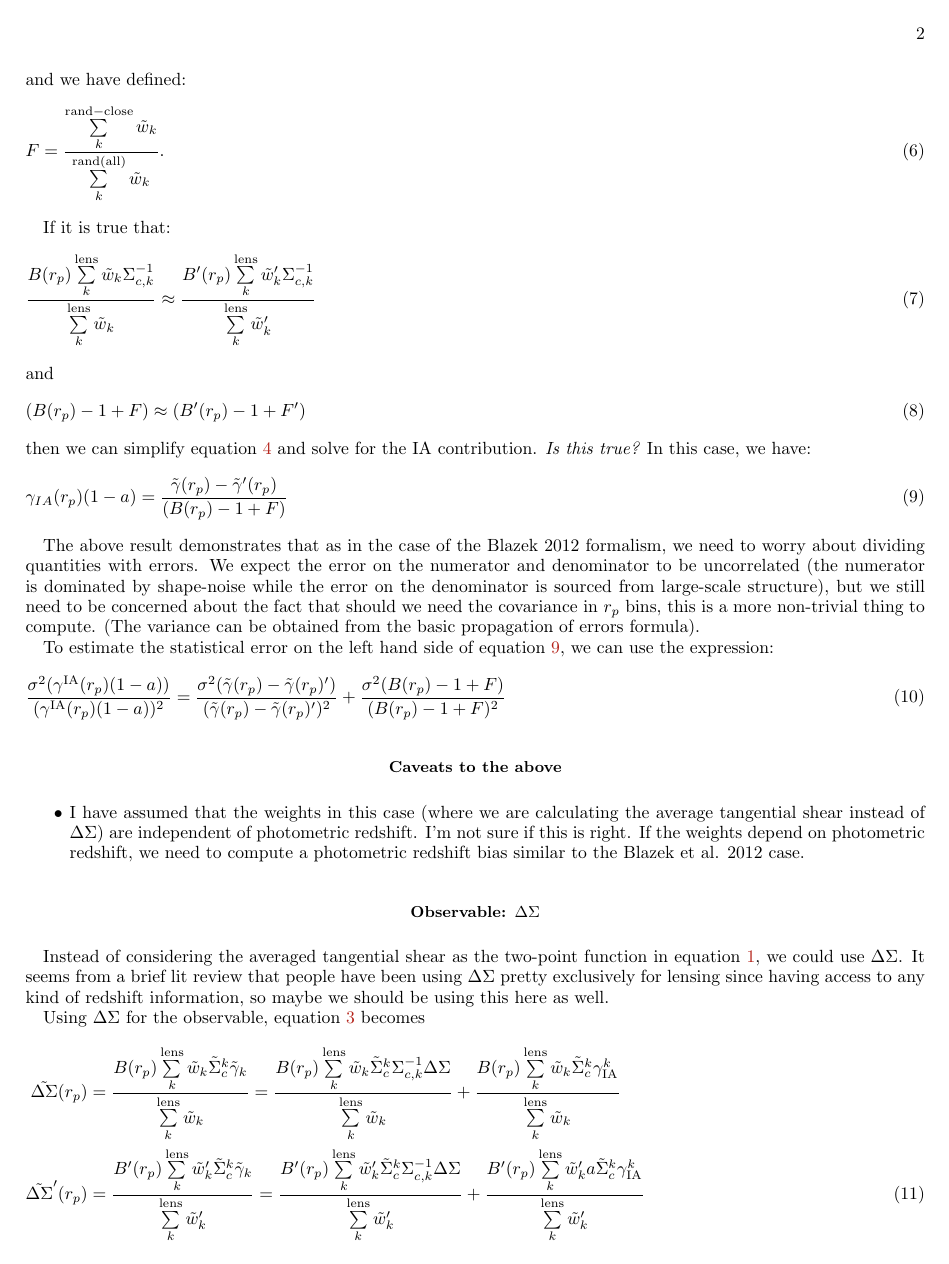
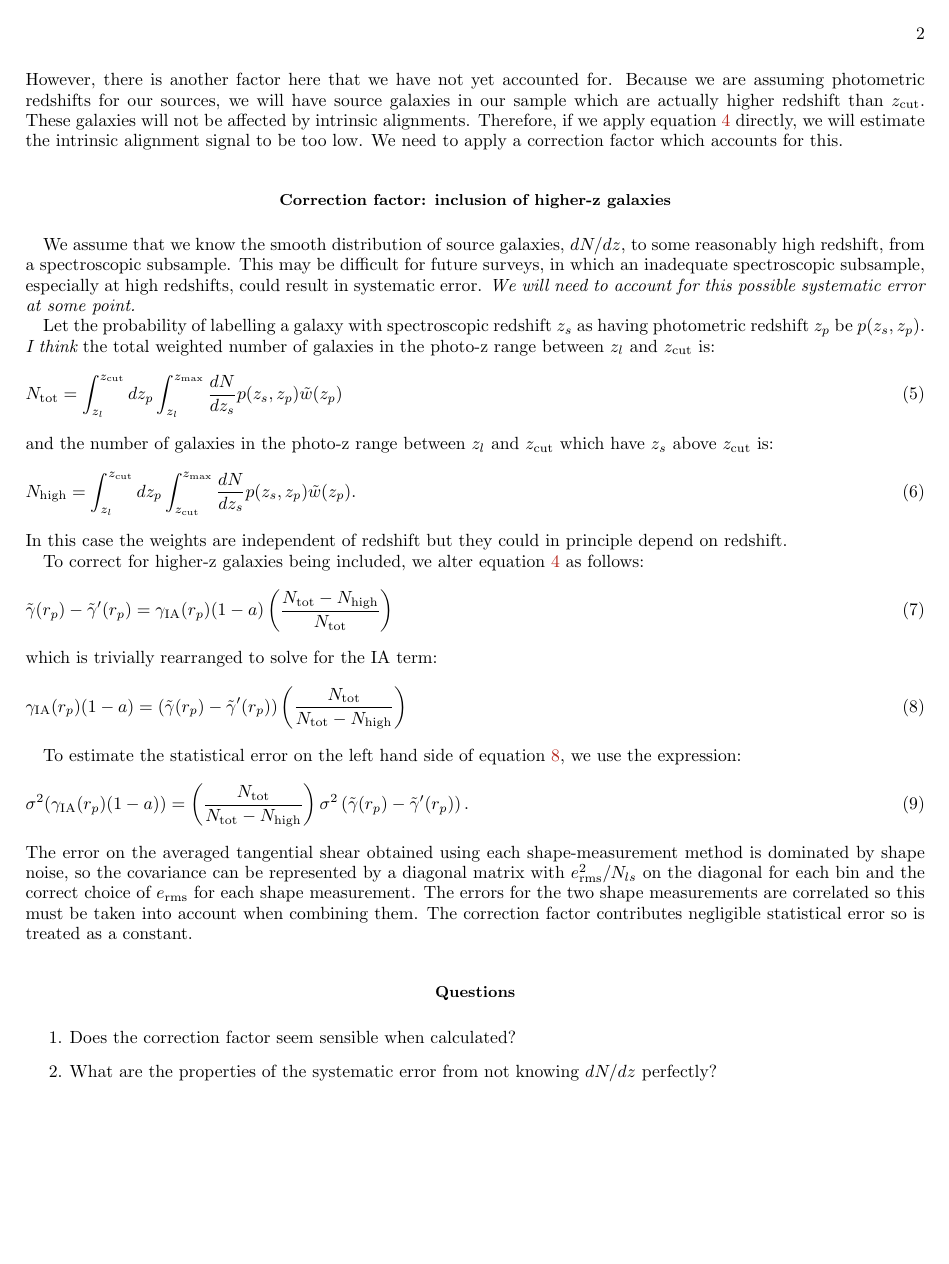
Before and after one commit to c-d-leonard/IA_GGL, a LaTeX paper (Notes/shape_measurement_derivation/shape_measurement.tex): page 2 of 3 before the commit and page 2 of 2 after it. Compiled offline with pdfLaTeX.

Commit message:
Updated shape measurement notes: no boost, equal weights for both methods.

```diff
--- a/Notes/shape_measurement_derivation/shape_measurement.tex
+++ b/Notes/shape_measurement_derivation/shape_measurement.tex
@@ -58 +68,6 @@ Subtract as in equation \ref{gen_2pt} to get:
+However, there is another factor here that we have not yet accounted for. Because we are assuming photometric redshifts for our sources, we will have source galaxies in our sample which are actually higher redshift than $z_{\rm cut}$. These galaxies will not be affected by intrinsic alignments. Therefore, if we apply equation \ref{subtract_gammat_simp} directly, we will estimate the intrinsic alignment signal to be too low. We need to apply a correction factor which accounts for this.
 
+\subsection*{Correction factor: inclusion of higher-z galaxies}
+We assume that we know the smooth distribution of source galaxies, $dN / dz$, to some reasonably high redshift, from a spectroscopic subsample. This may be difficult for future surveys, in which an inadequate spectroscopic subsample, especially at high redshifts, could result in systematic error. {\it We will need to account for this possible systematic error at some point.}
+
+Let the probability of labelling a galaxy with spectroscopic redshift $z_s$ as having photometric redshift $z_p$ be $p(z_s, z_p)$. {\it I think} the total weighted number of galaxies in the photo-z range between $z_l$ and $z_{\rm cut}$ is:
@@ -65,54 +74,28 @@ where we have used the fact that:
 \begin{equation}
-\sum\limits_{k}^{\rm lens} \tilde{w}_k = \frac{B(r_p)}{B(r_p)-1+F} \left(\sum\limits_{k}^{\rm excess} \tilde{w}_k + \sum\limits_{k}^{\rm rand-close} \tilde{w}_k\right)
-\label{lens_weights_expand}
+N_{\rm tot} = \int_{z_l}^{z_{\rm cut}} dz_p \int_{z_l}^{z_{\rm max}} \frac{dN}{dz_s} p(z_s, z_p) \tilde{w}(z_p)
+\label{tot}
 \end{equation}
-and we have defined:
+and the number of galaxies in the photo-z range between $z_l$ and $z_{\rm cut}$ which have $z_s$ above $z_{\rm cut}$ is:
 \begin{equation}
-F = \frac{\sum\limits^{\rm rand-close}_{k} \tilde{w}_k}{\sum\limits^{\rm rand(all)}_{k} \tilde{w}_k}.
-\label{Frp}
+N_{\rm high} = \int_{z_l}^{z_{\rm cut}} dz_p \int_{z_{\rm cut}}^{z_{\rm max}} \frac{dN}{dz_s} p(z_s, z_p) \tilde{w}(z_p).
+\label{high}
+\end{equation}
+In this case the weights are independent of redshift but they could in principle depend on redshift.
+
+To correct for higher-z galaxies being included, we alter equation \ref{subtract_gammat_simp} as follows:
+\begin{equation}
+\tilde{\gamma}(r_p) - \tilde{\gamma}^\prime(r_p) = \gamma_{\rm IA}(r_p)(1-a) \left(\frac{N_{\rm tot} - N_{\rm high}}{N_{\rm tot}}\right)
+\label{subtract_gammat_fac}
+\end{equation}
+which is trivially rearranged to solve for the IA term:
+\begin{equation}
+\gamma_{\rm IA}(r_p)(1-a) = \left(\tilde{\gamma}(r_p) - \tilde{\gamma}^\prime(r_p)\right) \left(\frac{N_{\rm tot}}{N_{\rm tot} - N_{\rm high}}\right)
+\label{IAsol}
 \end{equation}
 
-If it is true that:
+To estimate the statistical error on the left hand side of equation \ref{IAsol}, we use the expression:
 \begin{equation}
-\frac{B(r_p) \sum\limits_{k}^{\rm lens} \tilde{w}_k \Sigma_{c,k}^{-1}}{\sum\limits_{k}^{\rm lens} \tilde{w}_k} \approx \frac{B^\prime(r_p) \sum\limits_{k}^{\rm lens} \tilde{w}^\prime_k \Sigma_{c,k}^{-1}}{\sum\limits_{k}^{\rm lens} \tilde{w}^\prime_k}
-\label{lens_req}
+\sigma^2(\gamma_{\rm IA}(r_p)(1-a)) = \left(\frac{N_{\rm tot}}{N_{\rm tot} - N_{\rm high}}\right) \sigma^2\left(\tilde{\gamma}(r_p) - \tilde{\gamma}^\prime(r_p)\right).
+\label{error}
 \end{equation}
-and
-\begin{equation}
-(B(r_p)-1+F) \approx (B^\prime(r_p)-1+F^\prime)
-\label{ia_req}
-\end{equation}
-then we can simplify equation \ref{subtract_gammat_2} and solve for the IA contribution. {\it Is this true?} In this case, we have:
-\begin{equation}
-\gamma_{IA}(r_p)(1-a) = \frac{\tilde{\gamma}(r_p) - \tilde{\gamma}'(r_p)}{(B(r_p)-1+F)}
-\label{gammaIA_sol}
-\end{equation}
-
-The above result demonstrates that as in the case of the Blazek 2012 formalism, we need to worry about dividing quantities with errors. We expect the error on the numerator and denominator to be uncorrelated (the numerator is dominated by shape-noise while the error on the denominator is sourced from large-scale structure), but we still need to be concerned about the fact that should we need the covariance in $r_p$ bins, this is a more non-trivial thing to compute. (The variance can be obtained from the basic propagation of errors formula).
-
-To estimate the statistical error on the left hand side of equation \ref{gammaIA_sol}, we can use the expression:
-\begin{equation}
-\frac{\sigma^2(\gamma^{\rm IA}(r_p)(1-a))}{(\gamma^{\rm IA}(r_p)(1-a))^2} = \frac{\sigma^2(\tilde{\gamma}(r_p) - \tilde{\gamma}(r_p)^\prime)}{(\tilde{\gamma}(r_p) - \tilde{\gamma}(r_p)^\prime)^2} + \frac{\sigma^2(B(r_p)-1+F)}{(B(r_p)-1+F)^2}
-\label{error_gt}
-\end{equation}
-
-\subsection*{Caveats to the above}
-\begin{itemize}
-\item{I have assumed that the weights in this case (where we are calculating the average tangential shear instead of $\Delta \Sigma$) are independent of photometric redshift. I'm not sure if this is right. If the weights depend on photometric redshift, we need to compute a photometric redshift bias similar to the Blazek et al. 2012 case.}
-\end{itemize}
-
-\section*{Observable: $\Delta \Sigma$}
-
-Instead of considering the averaged tangential shear as the two-point function in equation \ref{gen_2pt}, we could use $\Delta \Sigma$. It seems from a brief lit review that people have been using $\Delta \Sigma$ pretty exclusively for lensing since having access to any kind of redshift information, so maybe we should be using this here as well.
-
-Using $\Delta \Sigma$ for the observable, equation \ref{subtract_gammat} becomes
-\begin{align}
-\tilde{\Delta \Sigma}(r_p) &= \frac{B(r_p) \sum\limits_{k}^{\rm lens} \tilde{w}_k \tilde{\Sigma}_c^k\tilde{\gamma}_k}{\sum\limits_{k}^{\rm lens} \tilde{w}_k} = \frac{B(r_p) \sum\limits_{k}^{\rm lens} \tilde{w}_k \tilde{\Sigma}_c^k \Sigma_{c,k}^{-1}\Delta\Sigma}{\sum\limits_{k}^{\rm lens} \tilde{w}_k}+\frac{B(r_p) \sum\limits_{k}^{\rm lens} \tilde{w}_k \tilde{\Sigma}_c^k \gamma_{\rm IA}^k}{\sum\limits_{k}^{\rm lens} \tilde{w}_k} \nonumber \\
-\tilde{\Delta\Sigma}^\prime(r_p) &= \frac{B^\prime(r_p) \sum\limits_{k}^{\rm lens} \tilde{w}^\prime_k \tilde{\Sigma}_c^k\tilde{\gamma}_k}{\sum\limits_{k}^{\rm lens} \tilde{w}^\prime_k} = \frac{B^\prime(r_p) \sum\limits_{k}^{\rm lens} \tilde{w}^\prime_k \tilde{\Sigma}_c^k \Sigma_{c,k}^{-1}\Delta\Sigma}{\sum\limits_{k}^{\rm lens} \tilde{w}^\prime_k}+\frac{B^\prime(r_p) \sum\limits_{k}^{\rm lens} \tilde{w}^\prime_k a \tilde{\Sigma}_c^k\gamma_{\rm IA}^k}{\sum\limits_{k}^{\rm lens} \tilde{w}^\prime_k}
-\label{full_both_Delta_Sigma}
-\end{align}
-and equation \ref{subtract_gammat_2} becomes:
-\begin{align}
-\tilde{\Delta \Sigma}(r_p) - \tilde{\Delta\Sigma}^\prime(r_p) &= \Delta \Sigma(r_p)\left[\frac{B(r_p) \sum\limits_{k}^{\rm lens} \tilde{w}_k \tilde{\Sigma}_c^k\Sigma_{c,k}^{-1}}{\sum\limits_{k}^{\rm lens} \tilde{w}_k} - \frac{B^\prime(r_p) \sum\limits_{k}^{\rm lens} \tilde{w}^\prime_k \tilde{\Sigma}_c^k\Sigma_{c,k}^{-1}}{\sum\limits_{k}^{\rm lens} \tilde{w}^\prime_k}\right] \nonumber \\ &+\gamma_{\rm IA}(r_p) \left[(B(r_p)-1+F)\langle \Sigma_c \rangle_{\rm IA}-a(B^\prime(r_p)-1+F^\prime)\langle \Sigma_c \rangle_{\rm IA}^\prime \right]
-\label{subtract_deltaS}
-\end{align}
+The error on the averaged tangential shear obtained using each shape-measurement method is dominated by shape noise, so the covariance can be represented by a diagonal matrix with $e_{\rm rms}^2 / N_{ls}$ on the diagonal for each bin and the correct choice of $e_{\rm rms}$ for each shape measurement. The errors for the two shape measurements are correlated so this must be taken into account when combining them. The correction factor contributes negligible statistical error so is treated as a constant.
@@ -146,3 +102,5 @@ As in the case of using tangential shear as the observable, remember to account
 
 \section*{Questions}
 \begin{enumerate}
+\item{Does the correction factor seem sensible when calculated?}
+\item{What are the properties of the systematic error from not knowing $dN/dz$ perfectly?}
```
Also changed, not shown: Notes/shape_measurement_derivation/shape_measurement.tex (75 more changed lines).
